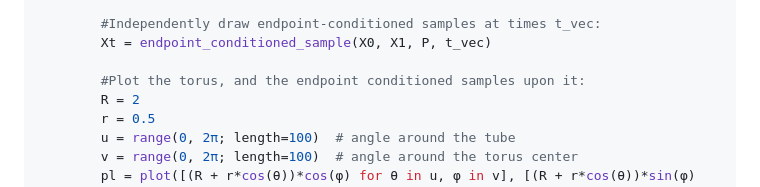
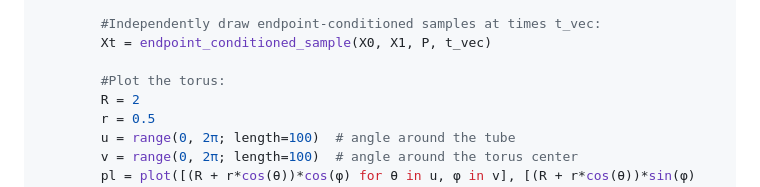
Before and after one commit to MurrellGroup/ForwardBackward.jl, a Markdown page: README.md, the part around the change. Rendered like a GitHub page.

Commit message:
Doc and readme updates

```diff
--- a/README.md
+++ b/README.md
@@ -132,7 +132,7 @@ for P in [ManifoldProcess(0), ManifoldProcess(0.05)]
         #Independently draw endpoint-conditioned samples at times t_vec:
         Xt = endpoint_conditioned_sample(X0, X1, P, t_vec)
 
-        #Plot the torus, and the endpoint conditioned samples upon it:
+        #Plot the torus:
         R = 2
         r = 0.5
         u = range(0, 2π; length=100)  # angle around the tube
```
Also changed, not shown: docs/src/index.md (+21 -6 lines).
